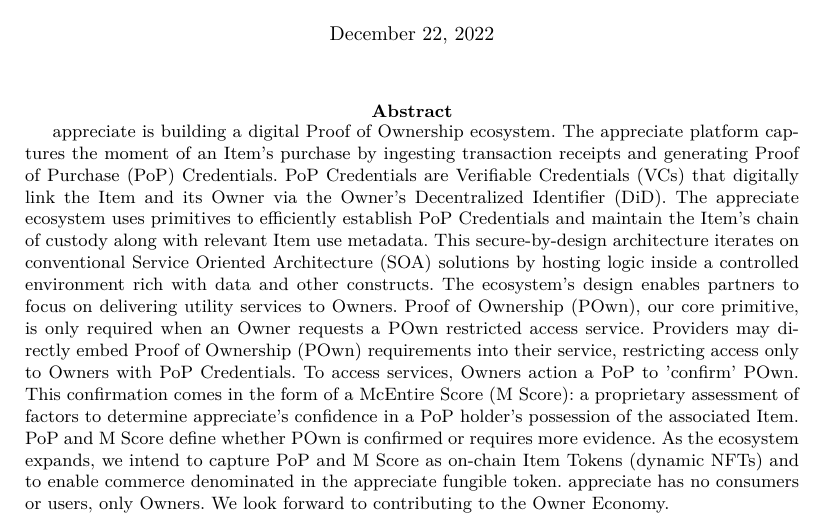
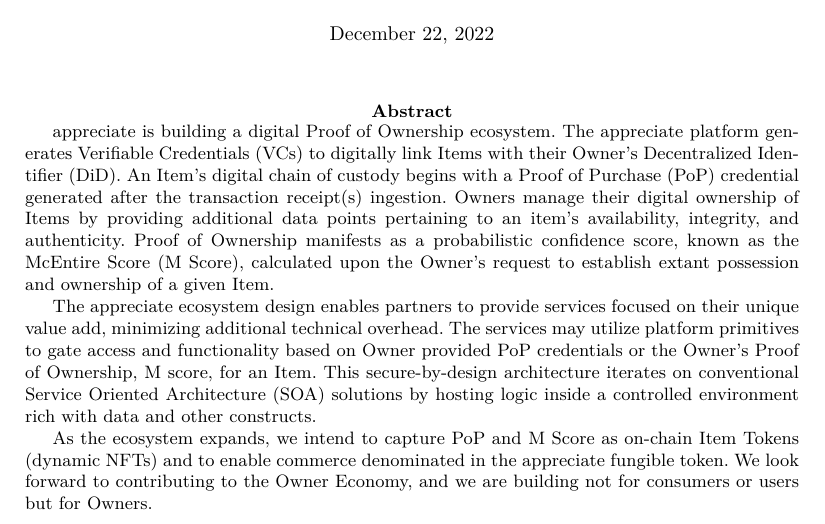
Before and after one commit to Appreciate-Stuff/appreciate-whitepaper, a LaTeX document (appreciate_white_paper.tex): part of page 1 of 15, cut so that both start at the same text. Compiled offline with pdfLaTeX.

Commit message:
misc updates

```diff
--- a/appreciate_white_paper.tex
+++ b/appreciate_white_paper.tex
@@ -63,9 +63,12 @@
 
 
 	\begin{tcolorbox}[colback=gray!0!white,colframe=gray!0!white, boxed title style={empty, size=minimal, bottom=1.5mm}]
+		\abstract{
+			appreciate is building a digital Proof of Ownership ecosystem. The appreciate platform generates Verifiable Credentials (VCs) to digitally link Items with their Owner's Decentralized Identifier (DiD). An Item's digital chain of custody begins with a Proof of Purchase (PoP) credential generated after the transaction receipt(s) ingestion. Owners manage their digital ownership of Items by providing additional data points pertaining to an item's availability, integrity, and authenticity. Proof of Ownership manifests as a probabilistic confidence score, known as the McEntire Score (M Score), calculated upon the Owner's request to establish extant possession and ownership of a given Item.
 
+			The appreciate ecosystem design enables partners to provide services focused on their unique value add, minimizing additional technical overhead. The services may utilize platform primitives to gate access and functionality based on Owner provided PoP credentials or the Owner's Proof of Ownership, M score, for an Item. This secure-by-design architecture iterates on conventional Service Oriented Architecture (SOA) solutions by hosting logic inside a controlled environment rich with data and other constructs.
 
-			\abstract{appreciate is building a digital Proof of Ownership ecosystem. The appreciate platform captures the moment of an Item's purchase by ingesting transaction receipts and generating Proof of Purchase (PoP) Credentials. PoP Credentials are Verifiable Credentials (VCs) that digitally link the Item and its Owner via the Owner's Decentralized Identifier (DiD). The appreciate ecosystem uses primitives to efficiently establish PoP Credentials and maintain the Item's chain of custody along with relevant Item use metadata. This secure-by-design architecture iterates on conventional Service Oriented Architecture (SOA) solutions by hosting logic inside a controlled environment rich with data and other constructs. The ecosystem's design enables partners to focus on delivering utility services to Owners. Proof of Ownership (POwn), our core primitive, is only required when an Owner requests a POwn restricted access service. Providers may directly embed Proof of Ownership (POwn) requirements into their service, restricting access only to Owners with PoP Credentials. To access services, Owners action a PoP to 'confirm' POwn. This confirmation comes in the form of a McEntire Score (M Score): a proprietary assessment of factors to determine appreciate's confidence in a PoP holder's possession of the associated Item. PoP and M Score define whether POwn is confirmed or requires more evidence.  As the ecosystem expands, we intend to capture PoP and M Score as on-chain Item Tokens (dynamic NFTs) and to enable commerce denominated in the appreciate fungible token.  appreciate has no consumers or users, only Owners. We look forward to contributing to the Owner Economy.
+			As the ecosystem expands, we intend to capture PoP and M Score as on-chain Item Tokens (dynamic NFTs) and to enable commerce denominated in the appreciate fungible token. We look forward to contributing to the Owner Economy, and we are building not for consumers or users but for Owners.
 		}
 	\end{tcolorbox}
 
```
Also changed, not shown: appreciate_white_paper.pdf.
